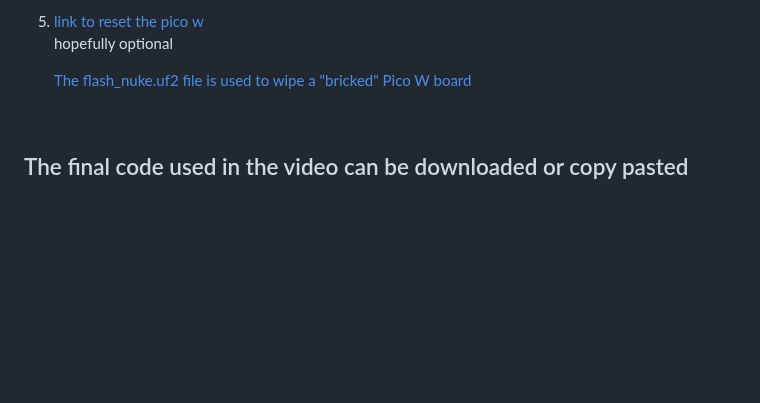
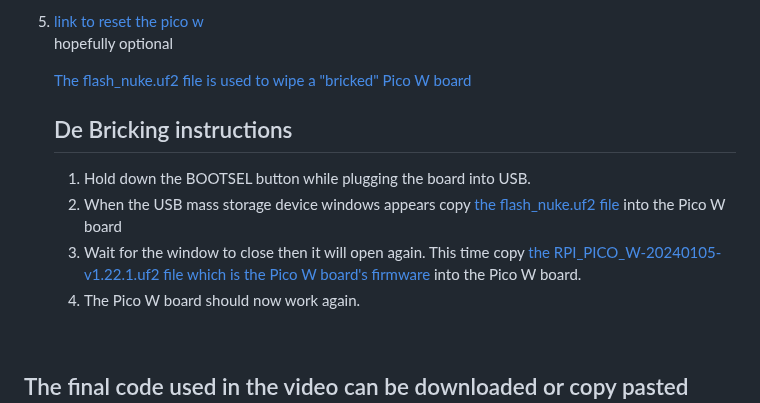
Before and after one commit to zacw-243L/Project-Pico-W-for-NYP-robotics-CCA, a Markdown page: README.md, the part around the change. Drawn GitHub-style; blank space fills up the shorter version.

Commit message:
added even more

```diff
--- a/README.md
+++ b/README.md
@@ -32,6 +32,14 @@ Repository for all things needed for the robot to work
  5. [link to reset the pico w](https://github.com/dwelch67/raspberrypi-pico/blob/main/flash_nuke.uf2) <br> hopefully optional <br>
 
     [The flash_nuke.uf2 file is used to wipe a "bricked" Pico W board](https://github.com/zacw-243L/Roboto-Project-for-NYP-robotics-CCA/blob/main/Stuff%20needed%20to%20run%20the%20Pico%20W%20board/Pico%20Pi%20W/flash_nuke.uf2)
+
+    ## De Bricking instructions <br>
+
+      1. Hold down the BOOTSEL button while plugging the board into USB.
+      2. When the USB mass storage device windows appears copy [the flash_nuke.uf2 file](https://github.com/zacw-243L/Roboto-Project-for-NYP-robotics-CCA/blob/main/Stuff%20needed%20to%20run%20the%20Pico%20W%20board/Pico%20Pi%20W/flash_nuke.uf2) into the Pico W board
+      3. Wait for the window to close then it will open again. This time copy [the RPI_PICO_W-20240105-v1.22.1.uf2 file which is the Pico W board's firmware](https://github.com/zacw-243L/Roboto-Project-for-NYProboticsCCA/blob/main/Stuff%20needed%20to%20run%20the%20Pico%20W%20board/Pico%20Pi%20W/RPI_PICO_W-20240105-v1.22.1.uf2) into the Pico W board.
+      4. The Pico W board should now work again.
+
 
 <br>
 
```
